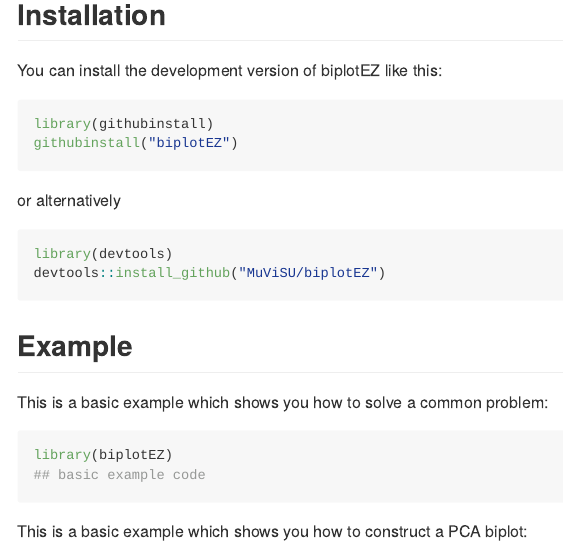
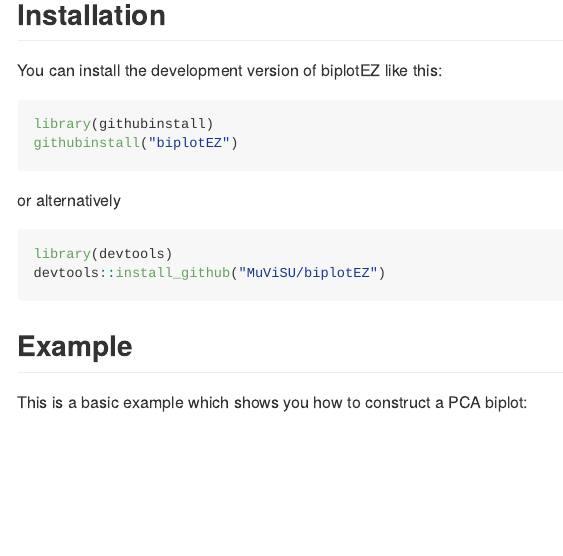
Before and after one commit to MuViSU/biplotEZ, an R Markdown document (README.Rmd): the page in a window 1100 px wide, from 240 px down. Rendered offline with R 4.5, knitr and Pandoc, with nearby package versions; some code elsewhere in the file could not run offline.

Commit message:
fixed typo in README

````diff
--- a/README.Rmd
+++ b/README.Rmd
@@ -43,13 +43,6 @@ devtools::install_github("MuViSU/biplotEZ")
 
 ## Example
 
-This is a basic example which shows you how to solve a common problem:
-
-```{r example}
-library(biplotEZ)
-## basic example code
-```
-
 This is a basic example which shows you how to construct a PCA biplot:
 
 ``` {r PCA_example}
````
Also changed, not shown: README.md.
